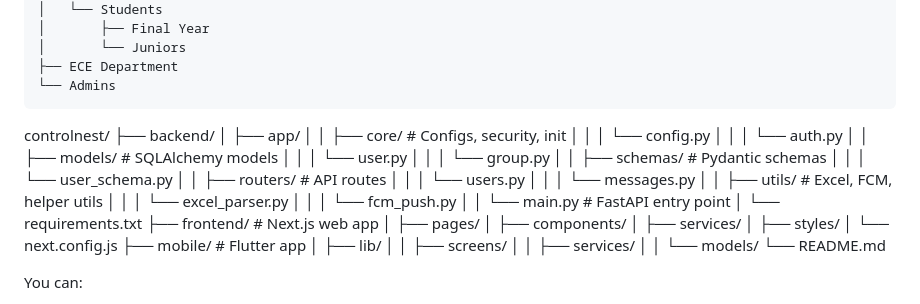
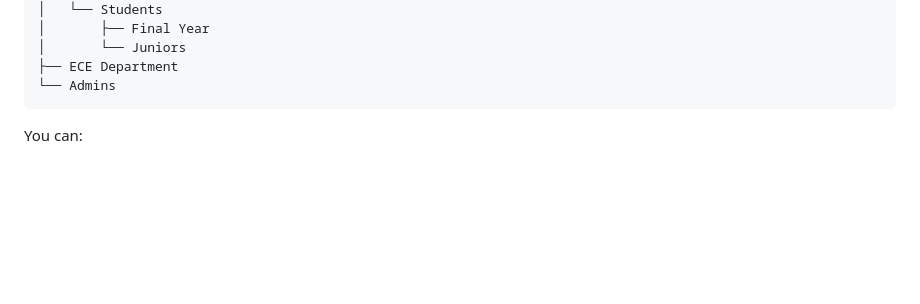
Before and after one commit to NJ9804/ControlNest, a Markdown page: README.md, the part around the change. GitHub-like rendering; blank space fills up the shorter version.

````diff
--- a/README.md
+++ b/README.md
@@ -60,38 +60,6 @@ College
 ├── ECE Department
 └── Admins
 ```
-
-controlnest/
-├── backend/
-│   ├── app/
-│   │   ├── core/              # Configs, security, init
-│   │   │   └── config.py
-│   │   │   └── auth.py
-│   │   ├── models/            # SQLAlchemy models
-│   │   │   └── user.py
-│   │   │   └── group.py
-│   │   ├── schemas/           # Pydantic schemas
-│   │   │   └── user_schema.py
-│   │   ├── routers/           # API routes
-│   │   │   └── users.py
-│   │   │   └── messages.py
-│   │   ├── utils/             # Excel, FCM, helper utils
-│   │   │   └── excel_parser.py
-│   │   │   └── fcm_push.py
-│   │   └── main.py            # FastAPI entry point
-│   └── requirements.txt
-├── frontend/                  # Next.js web app
-│   ├── pages/
-│   ├── components/
-│   ├── services/
-│   ├── styles/
-│   └── next.config.js
-├── mobile/                    # Flutter app
-│   ├── lib/
-│   │   ├── screens/
-│   │   ├── services/
-│   │   └── models/
-└── README.md
 
 You can:
 
````
